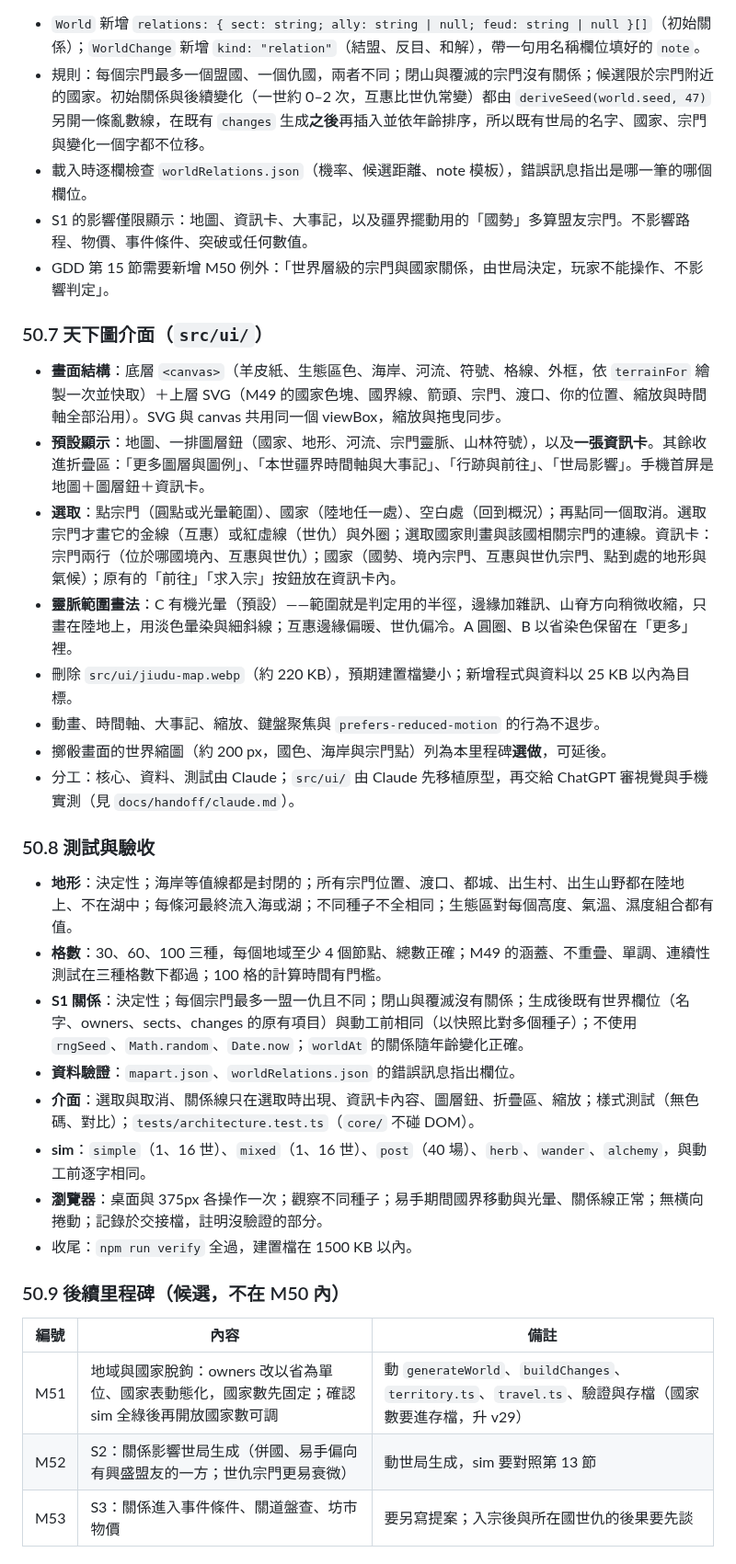
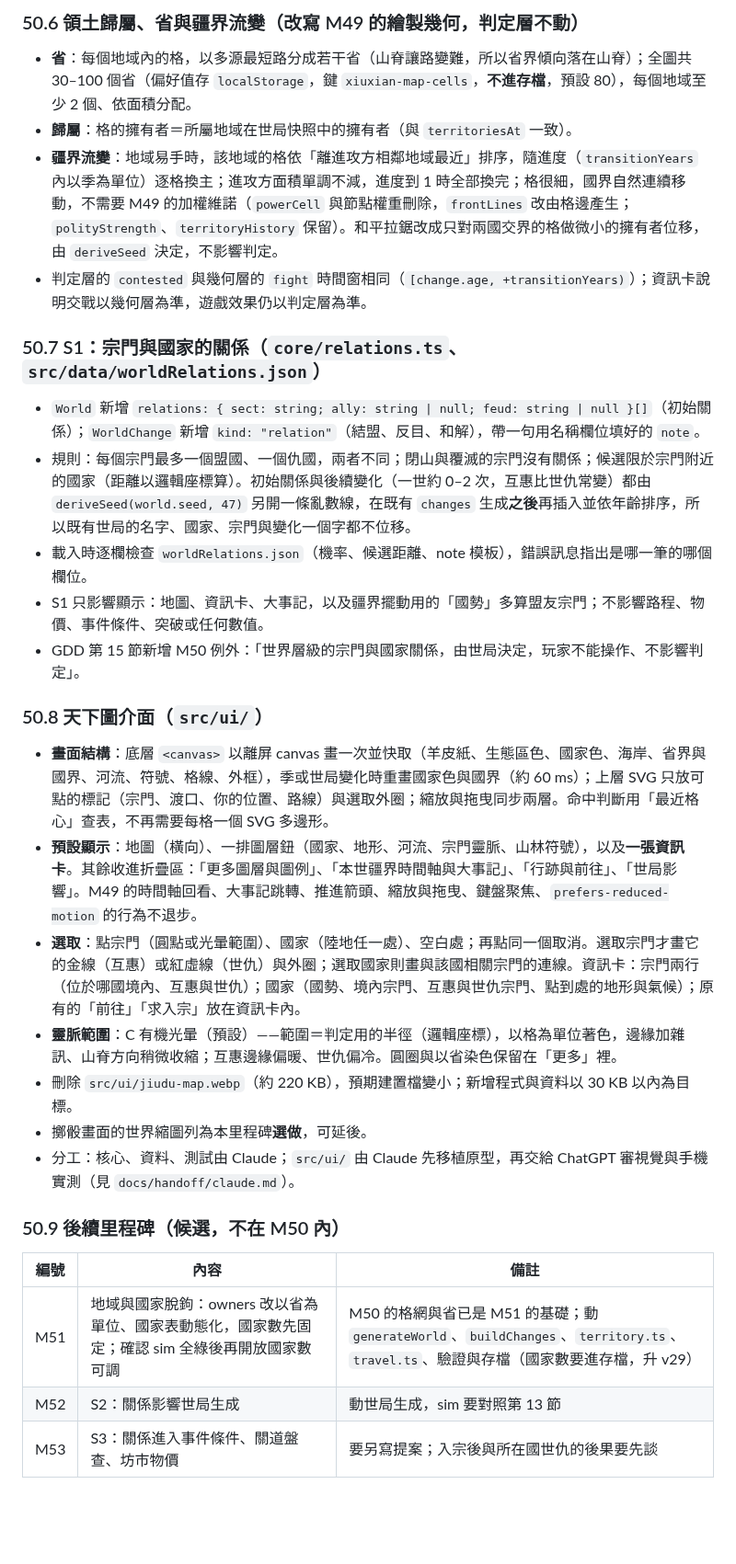
Before and after one commit to qwq6666666/xiuxian-game, a Markdown page: docs/GDD.md, the part around one of its changes. Shown at 92% size. Rendered like a GitHub page; blank space fills up the shorter version.

```diff
--- a/docs/GDD.md
+++ b/docs/GDD.md
@@ -1738,38 +1730,34 @@ M6 事件擴充到 40 個之後重跑（種子 1–4）：
+### 50.6 領土歸屬、省與疆界流變（改寫 M49 的繪製幾何，判定層不動）
+
+- **省**：每個地域內的格，以多源最短路分成若干省（山脊讓路變難，所以省界傾向落在山脊）；全圖共 30–100 個省（偏好值存 `localStorage`，鍵 `xiuxian-map-cells`，**不進存檔**，預設 80），每個地域至少 2 個、依面積分配。
+- **歸屬**：格的擁有者＝所屬地域在世局快照中的擁有者（與 `territoriesAt` 一致）。
+- **疆界流變**：地域易手時，該地域的格依「離進攻方相鄰地域最近」排序，隨進度（`transitionYears` 內以季為單位）逐格換主；進攻方面積單調不減，進度到 1 時全部換完；格很細，國界自然連續移動，不需要 M49 的加權維諾（`powerCell` 與節點權重刪除，`frontLines` 改由格邊產生；`polityStrength`、`territoryHistory` 保留）。和平拉鋸改成只對兩國交界的格做微小的擁有者位移，由 `deriveSeed` 決定，不影響判定。
+- 判定層的 `contested` 與幾何層的 `fight` 時間窗相同（`[change.age, +transitionYears)`）；資訊卡說明交戰以幾何層為準，遊戲效果仍以判定層為準。
+
+### 50.7 S1：宗門與國家的關係（`core/relations.ts`、`src/data/worldRelations.json`）
 
 - `World` 新增 `relations: { sect: string; ally: string | null; feud: string | null }[]`（初始關係）；`WorldChange` 新增 `kind: "relation"`（結盟、反目、和解），帶一句用名稱欄位填好的 `note`。
-- 規則：每個宗門最多一個盟國、一個仇國，兩者不同；閉山與覆滅的宗門沒有關係；候選限於宗門附近的國家。初始關係與後續變化（一世約 0–2 次，互惠比世仇常變）都由 `deriveSeed(world.seed, 47)` 另開一條亂數線，在既有 `changes` 生成**之後**再插入並依年齡排序，所以既有世局的名字、國家、宗門與變化一個字都不位移。
+- 規則：每個宗門最多一個盟國、一個仇國，兩者不同；閉山與覆滅的宗門沒有關係；候選限於宗門附近的國家（距離以邏輯座標算）。初始關係與後續變化（一世約 0–2 次，互惠比世仇常變）都由 `deriveSeed(world.seed, 47)` 另開一條亂數線，在既有 `changes` 生成**之後**再插入並依年齡排序，所以既有世局的名字、國家、宗門與變化一個字都不位移。
 - 載入時逐欄檢查 `worldRelations.json`（機率、候選距離、note 模板），錯誤訊息指出是哪一筆的哪個欄位。
-- S1 的影響僅限顯示：地圖、資訊卡、大事記，以及疆界擺動用的「國勢」多算盟友宗門。不影響路程、物價、事件條件、突破或任何數值。
-- GDD 第 15 節需要新增 M50 例外：「世界層級的宗門與國家關係，由世局決定，玩家不能操作、不影響判定」。
-
-### 50.7 天下圖介面（`src/ui/`）
-
-- **畫面結構**：底層 `<canvas>`（羊皮紙、生態區色、海岸、河流、符號、格線、外框，依 `terrainFor` 繪製一次並快取）＋上層 SVG（M49 的國家色塊、國界線、箭頭、宗門、渡口、你的位置、縮放與時間軸全部沿用）。SVG 與 canvas 共用同一個 viewBox，縮放與拖曳同步。
-- **預設顯示**：地圖、一排圖層鈕（國家、地形、河流、宗門靈脈、山林符號），以及**一張資訊卡**。其餘收進折疊區：「更多圖層與圖例」、「本世疆界時間軸與大事記」、「行跡與前往」、「世局影響」。手機首屏是地圖＋圖層鈕＋資訊卡。
-- **選取**：點宗門（圓點或光暈範圍）、國家（陸地任一處）、空白處（回到概況）；再點同一個取消。選取宗門才畫它的金線（互惠）或紅虛線（世仇）與外圈；選取國家則畫與該國相關宗門的連線。資訊卡：宗門兩行（位於哪國境內、互惠與世仇）；國家（國勢、境內宗門、互惠與世仇宗門、點到處的地形與氣候）；原有的「前往」「求入宗」按鈕放在資訊卡內。
-- **靈脈範圍畫法**：C 有機光暈（預設）——範圍就是判定用的半徑，邊緣加雜訊、山脊方向稍微收縮，只畫在陸地上，用淡色暈染與細斜線；互惠邊緣偏暖、世仇偏冷。A 圓圈、B 以省染色保留在「更多」裡。
-- 刪除 `src/ui/jiudu-map.webp`（約 220 KB），預期建置檔變小；新增程式與資料以 25 KB 以內為目標。
-- 動畫、時間軸、大事記、縮放、鍵盤聚焦與 `prefers-reduced-motion` 的行為不退步。
-- 擲骰畫面的世界縮圖（約 200 px，國色、海岸與宗門點）列為本里程碑**選做**，可延後。
+- S1 只影響顯示：地圖、資訊卡、大事記，以及疆界擺動用的「國勢」多算盟友宗門；不影響路程、物價、事件條件、突破或任何數值。
+- GDD 第 15 節新增 M50 例外：「世界層級的宗門與國家關係，由世局決定，玩家不能操作、不影響判定」。
+
+### 50.8 天下圖介面（`src/ui/`）
+
+- **畫面結構**：底層 `<canvas>` 以離屏 canvas 畫一次並快取（羊皮紙、生態區色、國家色、海岸、省界與國界、河流、符號、格線、外框），季或世局變化時重畫國家色與國界（約 60 ms）；上層 SVG 只放可點的標記（宗門、渡口、你的位置、路線）與選取外圈；縮放與拖曳同步兩層。命中判斷用「最近格心」查表，不再需要每格一個 SVG 多邊形。
+- **預設顯示**：地圖（橫向）、一排圖層鈕（國家、地形、河流、宗門靈脈、山林符號），以及**一張資訊卡**。其餘收進折疊區：「更多圖層與圖例」、「本世疆界時間軸與大事記」、「行跡與前往」、「世局影響」。M49 的時間軸回看、大事記跳轉、推進箭頭、縮放與拖曳、鍵盤聚焦、`prefers-reduced-motion` 的行為不退步。
+- **選取**：點宗門（圓點或光暈範圍）、國家（陸地任一處）、空白處；再點同一個取消。選取宗門才畫它的金線（互惠）或紅虛線（世仇）與外圈；選取國家則畫與該國相關宗門的連線。資訊卡：宗門兩行（位於哪國境內、互惠與世仇）；國家（國勢、境內宗門、互惠與世仇宗門、點到處的地形與氣候）；原有的「前往」「求入宗」放在資訊卡內。
+- **靈脈範圍**：C 有機光暈（預設）——範圍＝判定用的半徑（邏輯座標），以格為單位著色，邊緣加雜訊、山脊方向稍微收縮；互惠邊緣偏暖、世仇偏冷。圓圈與以省染色保留在「更多」裡。
+- 刪除 `src/ui/jiudu-map.webp`（約 220 KB），預期建置檔變小；新增程式與資料以 30 KB 以內為目標。
+- 擲骰畫面的世界縮圖列為本里程碑**選做**，可延後。
 - 分工：核心、資料、測試由 Claude；`src/ui/` 由 Claude 先移植原型，再交給 ChatGPT 審視覺與手機實測（見 `docs/handoff/claude.md`）。
-
-### 50.8 測試與驗收
-
-- **地形**：決定性；海岸等值線都是封閉的；所有宗門位置、渡口、都城、出生村、出生山野都在陸地上、不在湖中；每條河最終流入海或湖；不同種子不全相同；生態區對每個高度、氣溫、濕度組合都有值。
-- **格數**：30、60、100 三種，每個地域至少 4 個節點、總數正確；M49 的涵蓋、不重疊、單調、連續性測試在三種格數下都過；100 格的計算時間有門檻。
-- **S1 關係**：決定性；每個宗門最多一盟一仇且不同；閉山與覆滅沒有關係；生成後既有世界欄位（名字、owners、sects、changes 的原有項目）與動工前相同（以快照比對多個種子）；不使用 `rngSeed`、`Math.random`、`Date.now`；`worldAt` 的關係隨年齡變化正確。
-- **資料驗證**：`mapart.json`、`worldRelations.json` 的錯誤訊息指出欄位。
-- **介面**：選取與取消、關係線只在選取時出現、資訊卡內容、圖層鈕、折疊區、縮放；樣式測試（無色碼、對比）；`tests/architecture.test.ts`（`core/` 不碰 DOM）。
-- **sim**：`simple`（1、16 世）、`mixed`（1、16 世）、`post`（40 場）、`herb`、`wander`、`alchemy`，與動工前逐字相同。
-- **瀏覽器**：桌面與 375px 各操作一次；觀察不同種子；易手期間國界移動與光暈、關係線正常；無橫向捲動；記錄於交接檔，註明沒驗證的部分。
-- 收尾：`npm run verify` 全過，建置檔在 1500 KB 以內。
 
 ### 50.9 後續里程碑（候選，不在 M50 內）
 
 | 編號 | 內容 | 備註 |
 |---|---|---|
-| M51 | 地域與國家脫鉤：owners 改以省為單位、國家表動態化，國家數先固定；確認 sim 全綠後再開放國家數可調 | 動 `generateWorld`、`buildChanges`、`territory.ts`、`travel.ts`、驗證與存檔（國家數要進存檔，升 v29） |
-| M52 | S2：關係影響世局生成（併國、易手偏向有興盛盟友的一方；世仇宗門更易衰微） | 動世局生成，sim 要對照第 13 節 |
+| M51 | 地域與國家脫鉤：owners 改以省為單位、國家表動態化，國家數先固定；確認 sim 全綠後再開放國家數可調 | M50 的格網與省已是 M51 的基礎；動 `generateWorld`、`buildChanges`、`territory.ts`、`travel.ts`、驗證與存檔（國家數要進存檔，升 v29） |
+| M52 | S2：關係影響世局生成 | 動世局生成，sim 要對照第 13 節 |
 | M53 | S3：關係進入事件條件、關道盤查、坊市物價 | 要另寫提案；入宗後與所在國世仇的後果要先談 |
 
 ### 50.10 `docs/WORLD.md` 補充草稿（提案，使用者同意後才改 WORLD.md）
```
Also changed, not shown: other parts of docs/GDD.md (+60 -55 lines).
